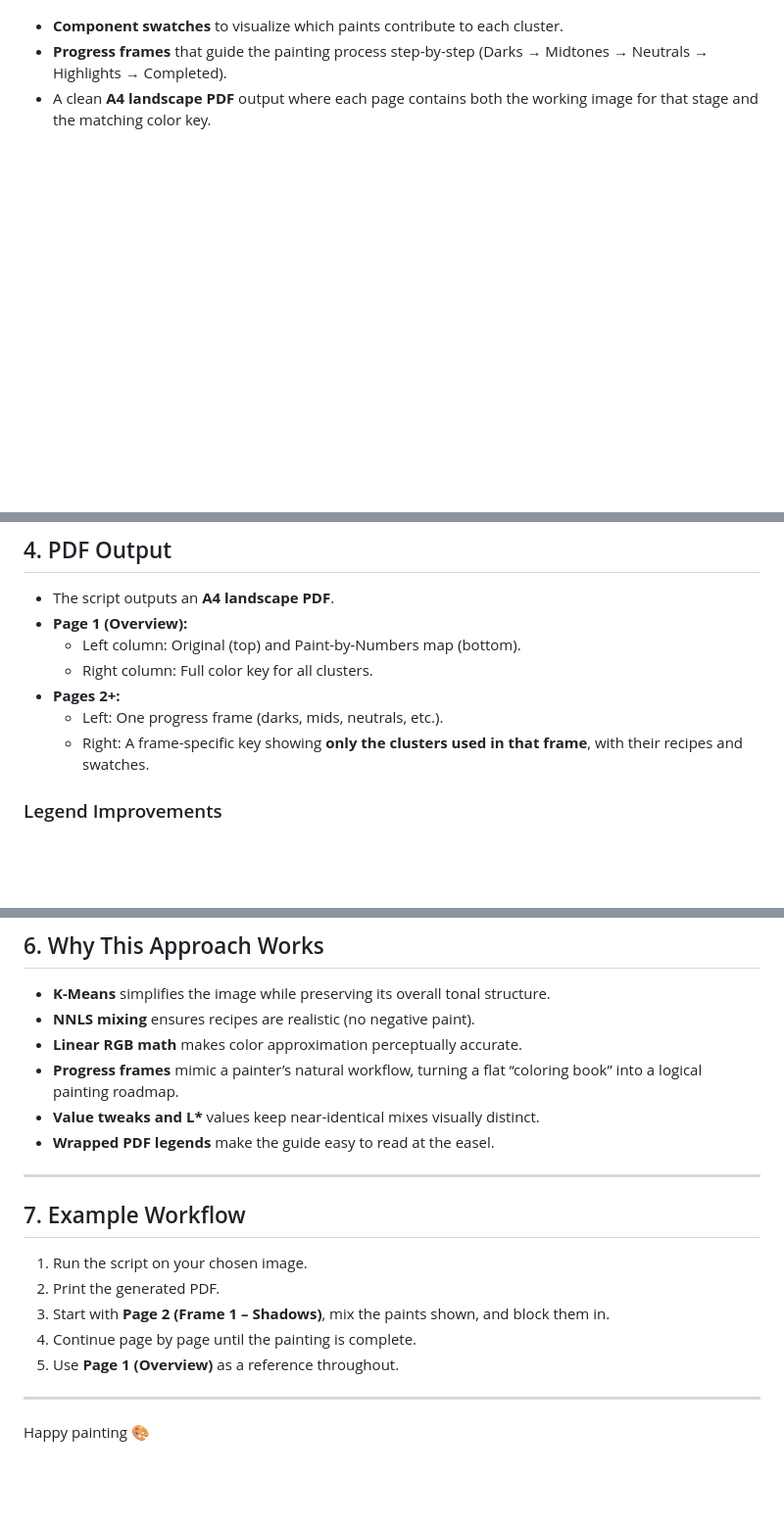
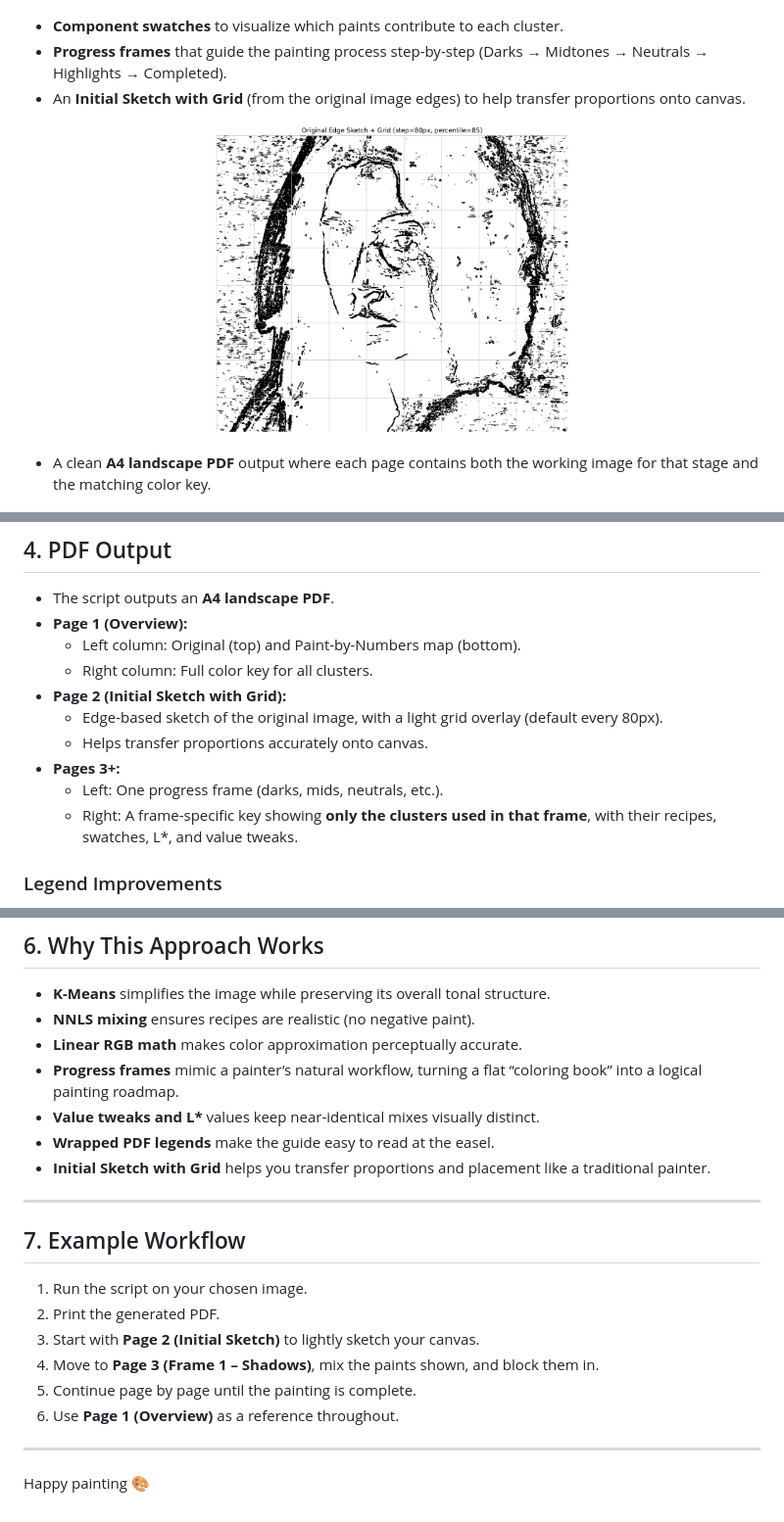
Before and after one commit to expectopatronm/Paint-by-Numbers-Generator, a Markdown page: README.md, 3 parts joined by grey strips. Shown at 98% size. Drawn GitHub-style; pictures changed too: docs/Screenshot 2025-09-18 094714.png (added); blank space fills up the shorter version.

```diff
--- a/README.md
+++ b/README.md
@@ -17,6 +16,12 @@ This project converts any input image into a structured **paint-by-numbers guide
 
 - **Component swatches** to visualize which paints contribute to each cluster.
 - **Progress frames** that guide the painting process step-by-step (Darks → Midtones → Neutrals → Highlights → Completed).
+- An **Initial Sketch with Grid** (from the original image edges) to help transfer proportions onto canvas.
+
+<p align="center">
+  <img src="docs/Screenshot%202025-09-18%20094714.png" width="50%" />
+</p>
+
 - A clean **A4 landscape PDF** output where each page contains both the working image for that stage and the matching color key.
 
 <p align="center">
@@ -103,9 +108,12 @@ This sequencing reflects classical oil painting logic:
 - **Page 1 (Overview):**
   - Left column: Original (top) and Paint-by-Numbers map (bottom).
   - Right column: Full color key for all clusters.
-- **Pages 2+:**
+- **Page 2 (Initial Sketch with Grid):**
+  - Edge-based sketch of the original image, with a light grid overlay (default every 80px).
+  - Helps transfer proportions accurately onto canvas.
+- **Pages 3+:**
   - Left: One progress frame (darks, mids, neutrals, etc.).
-  - Right: A frame-specific key showing **only the clusters used in that frame**, with their recipes and swatches.
+  - Right: A frame-specific key showing **only the clusters used in that frame**, with their recipes, swatches, L\*, and value tweaks.
 
 ### Legend Improvements
 - **Wrapped text** prevents long recipes from overlapping the figures.
@@ -134,6 +144,7 @@ This makes the PDF usable both as an **overall map** and as a **step-by-step wor
 - **Progress frames** mimic a painter’s natural workflow, turning a flat “coloring book” into a logical painting roadmap.
 - **Value tweaks and L\*** values keep near-identical mixes visually distinct.
 - **Wrapped PDF legends** make the guide easy to read at the easel.
+- **Initial Sketch with Grid** helps you transfer proportions and placement like a traditional painter.
 
 ---
 
@@ -141,9 +152,10 @@ This makes the PDF usable both as an **overall map** and as a **step-by-step wor
 
 1. Run the script on your chosen image.
 2. Print the generated PDF.
-3. Start with **Page 2 (Frame 1 – Shadows)**, mix the paints shown, and block them in.
-4. Continue page by page until the painting is complete.
-5. Use **Page 1 (Overview)** as a reference throughout.
+3. Start with **Page 2 (Initial Sketch)** to lightly sketch your canvas.
+4. Move to **Page 3 (Frame 1 – Shadows)**, mix the paints shown, and block them in.
+5. Continue page by page until the painting is complete.
+6. Use **Page 1 (Overview)** as a reference throughout.
 
 ---
 
```
Also changed, not shown: other parts of README.md (+2 -1 lines).
